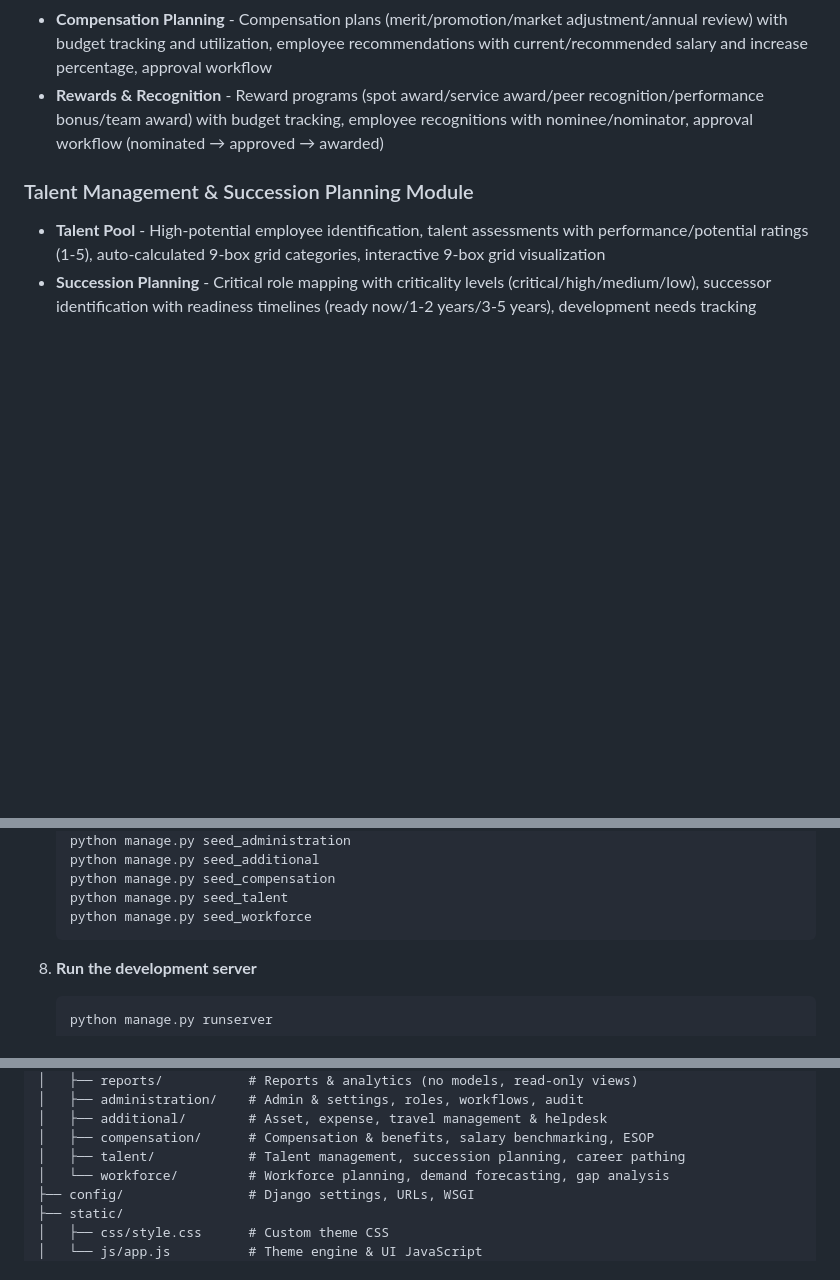
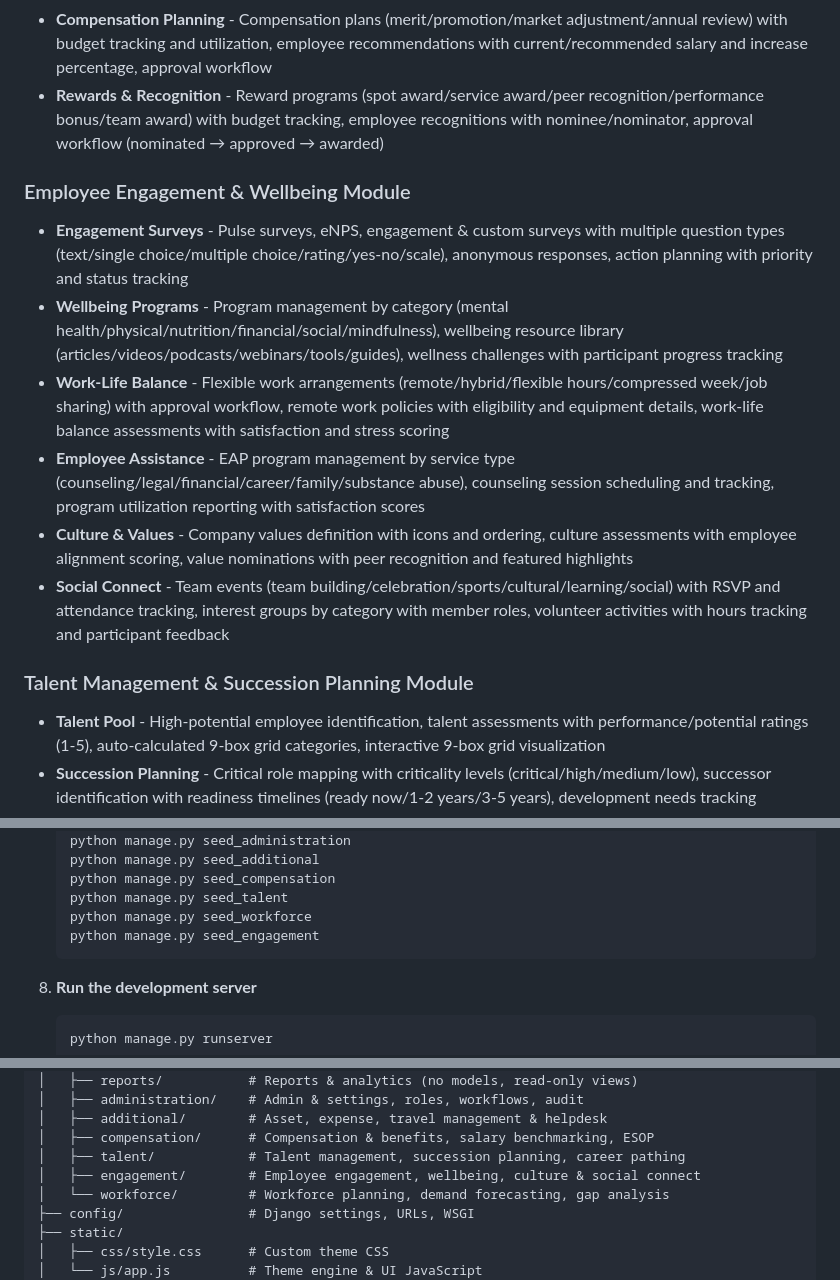
Before and after one commit to Navaid-KloneIT/navhrm, a Markdown page: README.md, 3 parts joined by grey strips. Drawn GitHub-style; blank space fills up the shorter version.

Commit message:
Add Employee Engagement and Wellbeing module to README documentation

````diff
--- a/README.md
+++ b/README.md
@@ -93,6 +93,14 @@ A multi-tenant HRM application built with Django and Bootstrap 5.
 - **Stock/ESOP Management** - Equity grants (ESOP/RSU/stock option/phantom stock) with auto-generated grant numbers, vesting schedules (monthly/quarterly/annual/cliff), vesting event tracking, exercise records with profit calculation
 - **Compensation Planning** - Compensation plans (merit/promotion/market adjustment/annual review) with budget tracking and utilization, employee recommendations with current/recommended salary and increase percentage, approval workflow
 - **Rewards & Recognition** - Reward programs (spot award/service award/peer recognition/performance bonus/team award) with budget tracking, employee recognitions with nominee/nominator, approval workflow (nominated → approved → awarded)
+
+### Employee Engagement & Wellbeing Module
+- **Engagement Surveys** - Pulse surveys, eNPS, engagement & custom surveys with multiple question types (text/single choice/multiple choice/rating/yes-no/scale), anonymous responses, action planning with priority and status tracking
+- **Wellbeing Programs** - Program management by category (mental health/physical/nutrition/financial/social/mindfulness), wellbeing resource library (articles/videos/podcasts/webinars/tools/guides), wellness challenges with participant progress tracking
+- **Work-Life Balance** - Flexible work arrangements (remote/hybrid/flexible hours/compressed week/job sharing) with approval workflow, remote work policies with eligibility and equipment details, work-life balance assessments with satisfaction and stress scoring
+- **Employee Assistance** - EAP program management by service type (counseling/legal/financial/career/family/substance abuse), counseling session scheduling and tracking, program utilization reporting with satisfaction scores
+- **Culture & Values** - Company values definition with icons and ordering, culture assessments with employee alignment scoring, value nominations with peer recognition and featured highlights
+- **Social Connect** - Team events (team building/celebration/sports/cultural/learning/social) with RSVP and attendance tracking, interest groups by category with member roles, volunteer activities with hours tracking and participant feedback
 
 ### Talent Management & Succession Planning Module
 - **Talent Pool** - High-potential employee identification, talent assessments with performance/potential ratings (1-5), auto-calculated 9-box grid categories, interactive 9-box grid visualization
@@ -199,6 +207,7 @@ A multi-tenant HRM application built with Django and Bootstrap 5.
    python manage.py seed_compensation
    python manage.py seed_talent
    python manage.py seed_workforce
+   python manage.py seed_engagement
    ```
 
 8. **Run the development server**
@@ -245,6 +254,7 @@ navhrm/
 │   ├── additional/        # Asset, expense, travel management & helpdesk
 │   ├── compensation/      # Compensation & benefits, salary benchmarking, ESOP
 │   ├── talent/            # Talent management, succession planning, career pathing
+│   ├── engagement/        # Employee engagement, wellbeing, culture & social connect
 │   └── workforce/         # Workforce planning, demand forecasting, gap analysis
 ├── config/                # Django settings, URLs, WSGI
 ├── static/
````
Also changed, not shown: other parts of README.md (+1 -0 lines).
